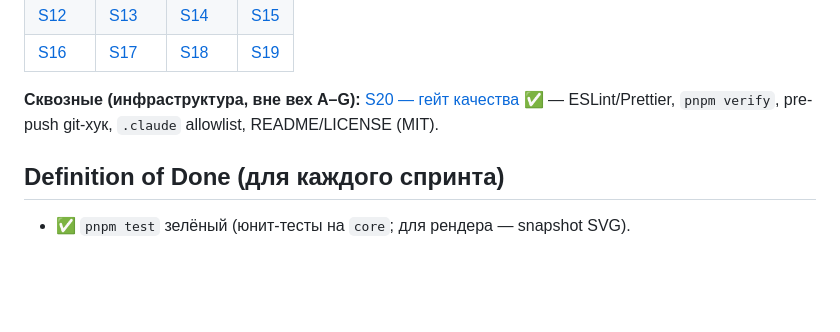
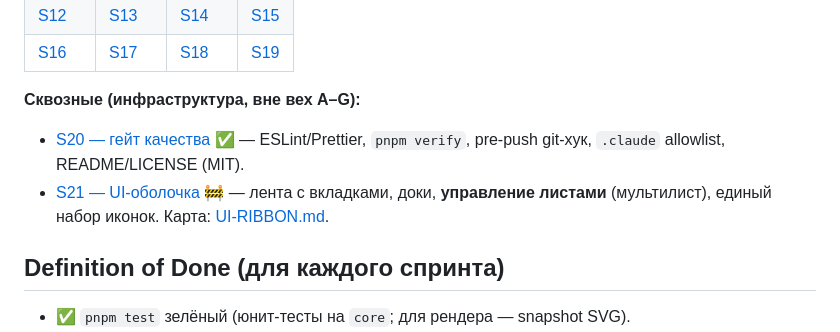
Before and after one commit to leonpiter/mastersmeta_electric, a Markdown page: docs/SPRINTS.md, the part around the change. Drawn GitHub-style; blank space fills up the shorter version.

```diff
--- a/docs/SPRINTS.md
+++ b/docs/SPRINTS.md
@@ -13,7 +13,9 @@
 | [S12](sprints/S12-open-formats-packs.md) | [S13](sprints/S13-community-registry.md) | [S14](sprints/S14-core-api.md) | [S15](sprints/S15-skills.md) |
 | [S16](sprints/S16-dsl-autolayout.md) | [S17](sprints/S17-web-pwa.md) | [S18](sprints/S18-backend-multitenant.md) | [S19](sprints/S19-realtime-collab.md) |
 
-**Сквозные (инфраструктура, вне вех A–G):** [S20 — гейт качества](sprints/archive/S20-infra-quality-gate.md) ✅ — ESLint/Prettier, `pnpm verify`, pre-push git-хук, `.claude` allowlist, README/LICENSE (MIT).
+**Сквозные (инфраструктура, вне вех A–G):**
+- [S20 — гейт качества](sprints/archive/S20-infra-quality-gate.md) ✅ — ESLint/Prettier, `pnpm verify`, pre-push git-хук, `.claude` allowlist, README/LICENSE (MIT).
+- [S21 — UI-оболочка](sprints/S21-ui-shell-ribbon.md) 🚧 — лента с вкладками, доки, **управление листами** (мультилист), единый набор иконок. Карта: [UI-RIBBON.md](UI-RIBBON.md).
 
 ## Definition of Done (для каждого спринта)
 
```
Also changed, not shown: docs/sprints/S21-ui-shell-ribbon.md (added, +122 -0 lines).
